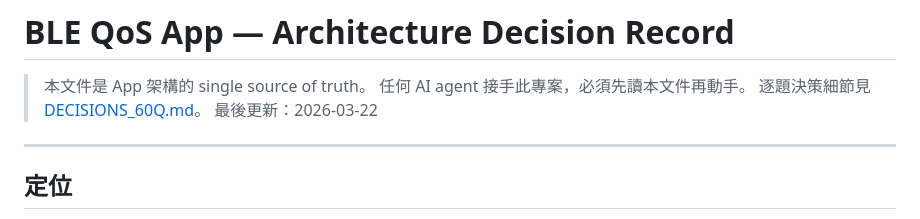
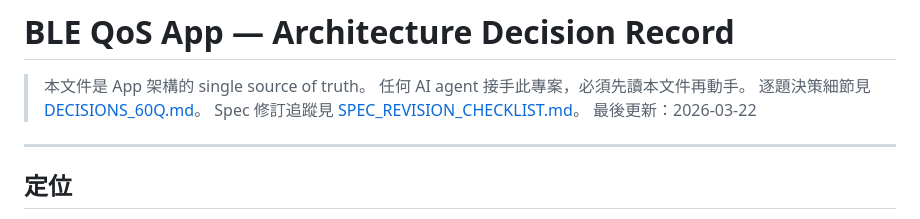
Before and after one commit to Royyyylin/ble_qos_app, a Markdown page: docs/architecture/APP_ARCHITECTURE.md, the part around the change. Drawn GitHub-style.

```diff
--- a/docs/architecture/APP_ARCHITECTURE.md
+++ b/docs/architecture/APP_ARCHITECTURE.md
@@ -3,6 +3,7 @@
 > 本文件是 App 架構的 single source of truth。
 > 任何 AI agent 接手此專案，必須先讀本文件再動手。
 > 逐題決策細節見 [DECISIONS_60Q.md](DECISIONS_60Q.md)。
+> Spec 修訂追蹤見 [SPEC_REVISION_CHECKLIST.md](SPEC_REVISION_CHECKLIST.md)。
 > 最後更新：2026-03-22
 
 ---
```
Also changed, not shown: docs/architecture/SPEC_REVISION_CHECKLIST.md (added, +161 -0 lines).
